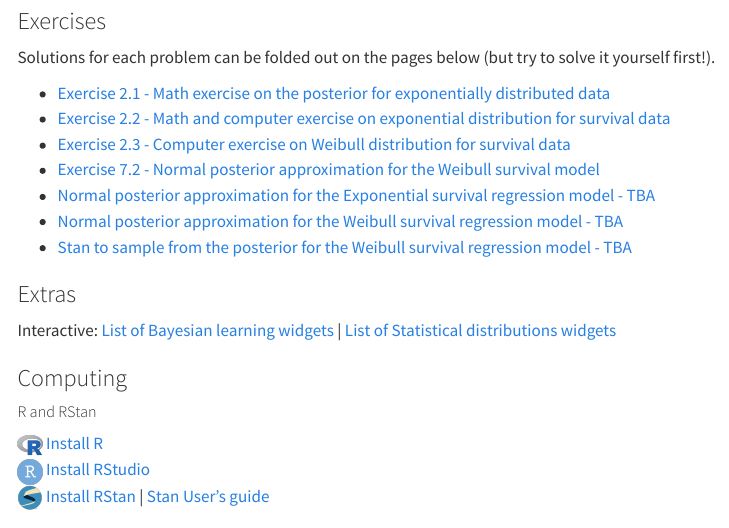
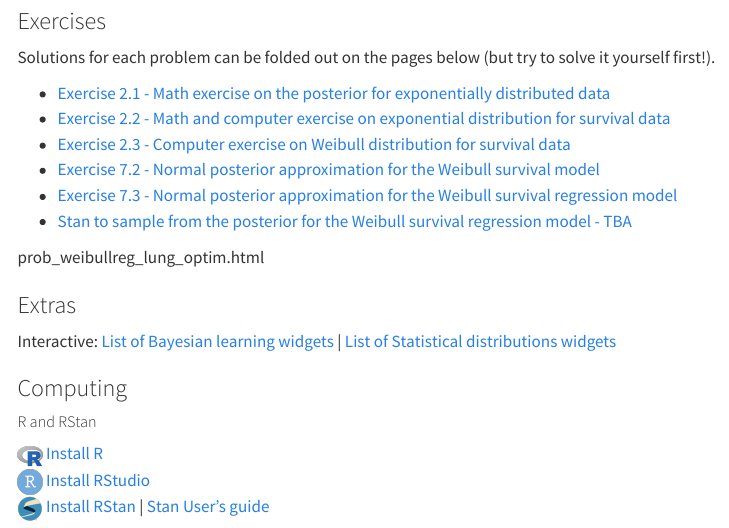
Before and after one commit to mattiasvillani/introbayes, a Quarto document (index.qmd): the page in a window 1100 px wide, from 1990 px down. Rendered offline with R 4.5, knitr and Pandoc in place of Quarto, with nearby package versions; menus at the side of the page are left out.

Commit message:
added new exercise

```diff
--- a/index.qmd
+++ b/index.qmd
@@ -104,10 +104,11 @@ Solutions for each problem can be folded out on the pages below (but try to solv
 + [Exercise 2.1 - Math exercise on the posterior for exponentially distributed data](https://mattiasvillani.com/BayesianLearningBook/exercises/ch2solutions.html#sec-prob_post_exp)
 + [Exercise 2.2 - Math and computer exercise on exponential distribution for survival data](https://mattiasvillani.com/BayesianLearningBook/exercises/ch2solutions.html#sec-prob_post_exp_lung)
 + [Exercise 2.3 - Computer exercise on Weibull distribution for survival data](https://mattiasvillani.com/BayesianLearningBook/exercises/ch2solutions.html#sec-prob_post_weibull_lung)
-+ [Exercise 7.2 - Normal posterior approximation for the Weibull survival model](https://mattiasvillani.com/BayesianLearningBook/exercises/ch7solutions.html#sec-prob_weibull_lung_optim)
-+ [Normal posterior approximation for the Exponential survival regression model - TBA]()
-+ [Normal posterior approximation for the Weibull survival regression model - TBA]()
++ [Exercise 7.2 - Normal posterior approximation for the Weibull survival model](https://mattiasvillani.com/BayesianLearningBook/exercises/ch7solutions.html#sec-prob_weibullreg_lung_optim)
++ [Exercise 7.3 - Normal posterior approximation for the Weibull survival regression model](https://mattiasvillani.com/BayesianLearningBook/exercises/ch7solutions.html#sec-prob_weibull_lung_optim)
 + [Stan to sample from the posterior for the Weibull survival regression model - TBA]()
+
+prob_weibullreg_lung_optim.html
 
 ### Extras <a name="extras"></a>
 
```
Also changed, not shown: docs/search.json, 1 other file.
